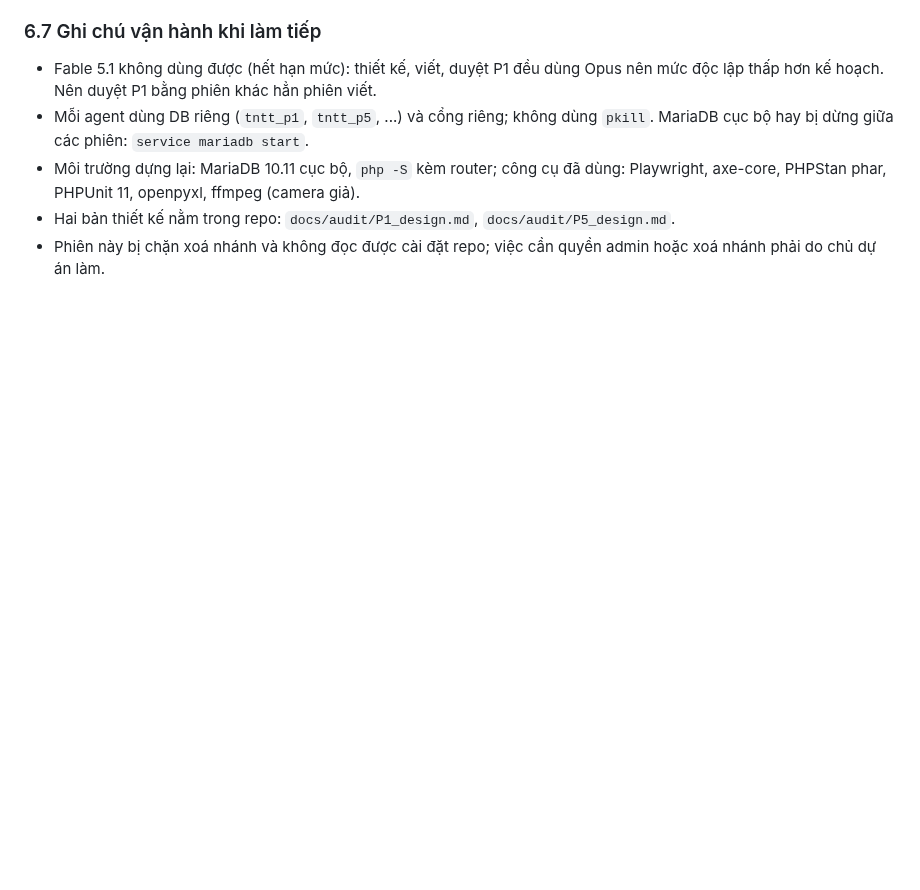
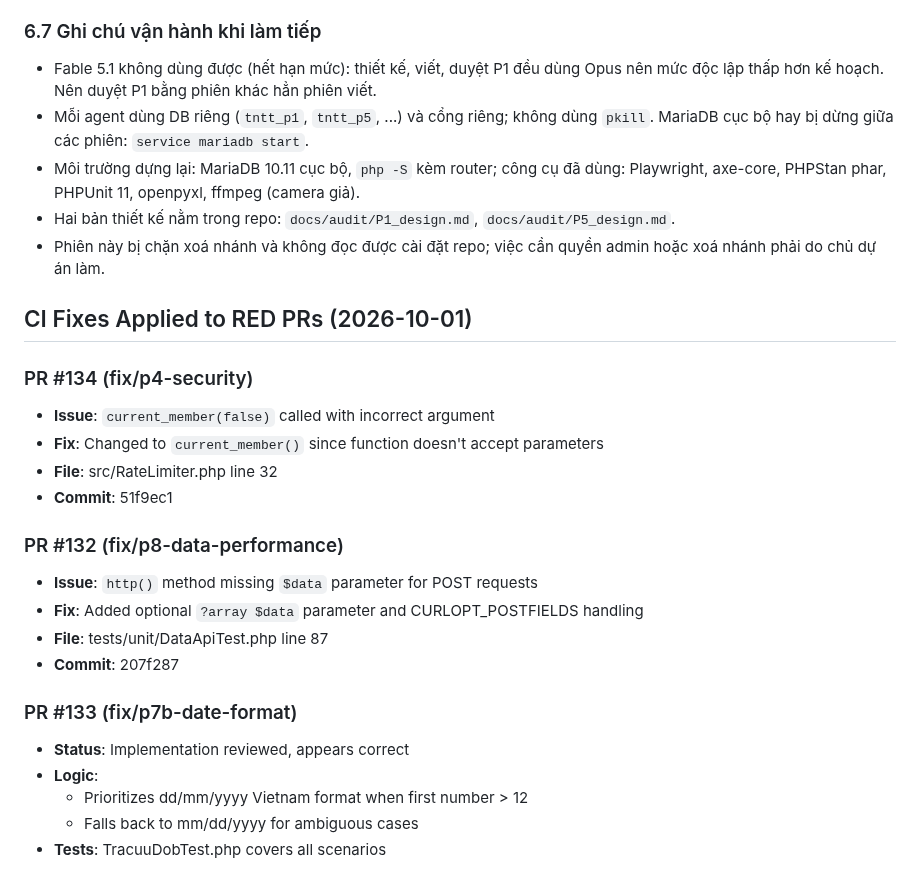
Before and after one commit to josephvinh/glyphutrung, a Markdown page: KE_HOACH_XU_LY_ISSUES.md, the part around the change. GitHub-like rendering; blank space fills up the shorter version.

Commit message:
docs: ghi lại các fix cho RED PRs #132 #133 #134
- PR #134: Fix current_member() call in RateLimiter.php
- PR #132: Fix http() method signature in DataApiTest
- PR #133: Reviewed implementation, appears correct

Co-Authored-By: Claude Haiku 4.5 <noreply@anthropic.com>
Claude-Session: https://claude.ai/code/session_01VECmg59r9S2Tk2n2bo9Sf3

```diff
--- a/KE_HOACH_XU_LY_ISSUES.md
+++ b/KE_HOACH_XU_LY_ISSUES.md
@@ -175,3 +175,24 @@ Cột "Duyệt" là điều ghi trong bản kế hoạch do phiên trước ghi;
 - Môi trường dựng lại: MariaDB 10.11 cục bộ, `php -S` kèm router; công cụ đã dùng: Playwright, axe-core, PHPStan phar, PHPUnit 11, openpyxl, ffmpeg (camera giả).
 - Hai bản thiết kế nằm trong repo: `docs/audit/P1_design.md`, `docs/audit/P5_design.md`.
 - Phiên này bị chặn xoá nhánh và không đọc được cài đặt repo; việc cần quyền admin hoặc xoá nhánh phải do chủ dự án làm.
+
+## CI Fixes Applied to RED PRs (2026-10-01)
+
+### PR #134 (fix/p4-security)
+- **Issue**: `current_member(false)` called with incorrect argument
+- **Fix**: Changed to `current_member()` since function doesn't accept parameters
+- **File**: src/RateLimiter.php line 32
+- **Commit**: 51f9ec1
+
+### PR #132 (fix/p8-data-performance)
+- **Issue**: `http()` method missing `$data` parameter for POST requests
+- **Fix**: Added optional `?array $data` parameter and CURLOPT_POSTFIELDS handling
+- **File**: tests/unit/DataApiTest.php line 87
+- **Commit**: 207f287
+
+### PR #133 (fix/p7b-date-format)
+- **Status**: Implementation reviewed, appears correct
+- **Logic**:
+  - Prioritizes dd/mm/yyyy Vietnam format when first number > 12
+  - Falls back to mm/dd/yyyy for ambiguous cases
+- **Tests**: TracuuDobTest.php covers all scenarios
```
